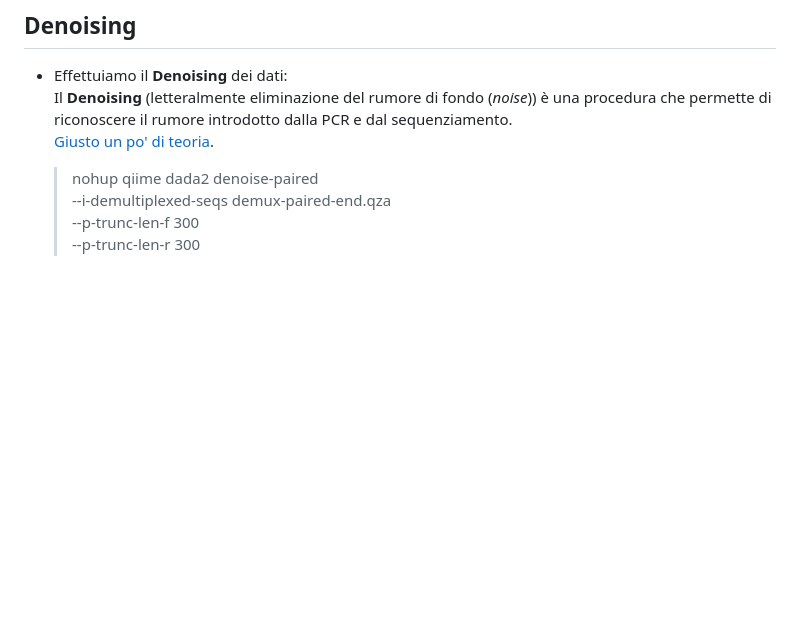
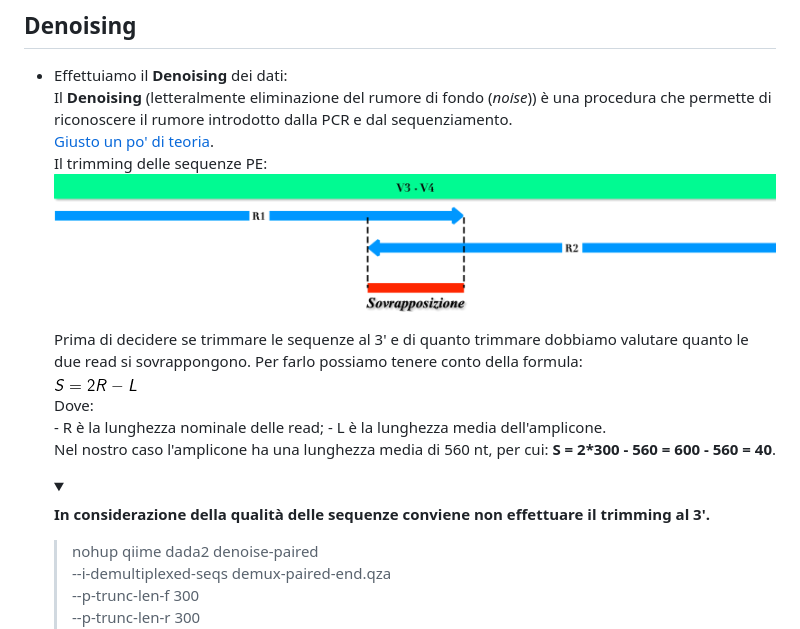
Before and after one commit to gdefazio/BISS-26-27, a Markdown page: Metabarcoding/metabarcoding.md, the part around the change. GitHub-like rendering; pictures changed too: Metabarcoding/read.png (added), Metabarcoding/sovrapposizione.png (added); folded sections open; blank space fills up the shorter version.

Commit message:
sistemazione README.md Aggiunta e sistemazione lezione metabarcoding Dati per connessione al server

```diff
--- a/Metabarcoding/metabarcoding.md
+++ b/Metabarcoding/metabarcoding.md
@@ -107,6 +107,21 @@ A questo punto abbiamo completato tutte le operazioni preliminari necessarie per
 * Effettuiamo il **Denoising** dei dati:
     Il **Denoising** (letteralmente eliminazione del rumore di fondo (*noise*)) è una procedura che permette di riconoscere il rumore introdotto dalla PCR e dal sequenziamento.
     [Giusto un po' di teoria](https://drive.google.com/open?id=1NsN9iUI-UOP9M6n7HbJ32UaHgGIoBKkcqkjSX7hg2tU).
+    Il trimming delle sequenze PE:
+    ![read](./read.png)
+
+    Prima di decidere se trimmare le sequenze al 3' e di quanto trimmare dobbiamo valutare quanto le due read si sovrappongono. Per farlo possiamo tenere conto della formula:
+    ![sovrapposizione](./sovrapposizione.png)
+    Dove:
+        - R è la lunghezza nominale delle read;
+        - L è la lunghezza media dell'amplicone.
+    Nel nostro caso l'amplicone ha una lunghezza media di 560 nt, per cui: **S = 2*300 - 560 = 600 - 560 = 40**.
+
+    <details><summary></summary>
+    <p>
+    <b>In considerazione della qualità delle sequenze conviene non effettuare il trimming al 3'.</b>
+    </p>
+    </details>
 
      >nohup qiime dada2 denoise-paired \
           --i-demultiplexed-seqs demux-paired-end.qza \
```
